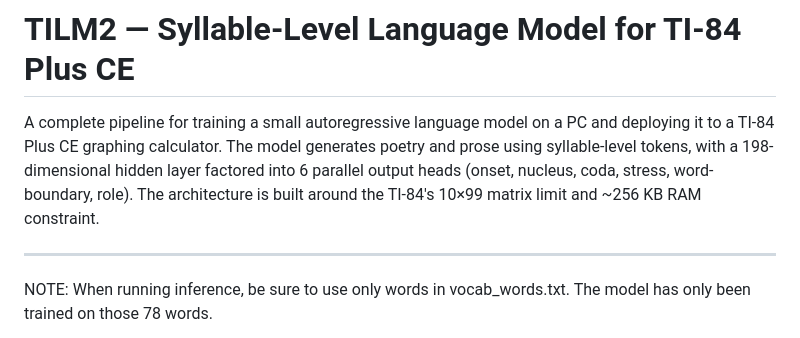
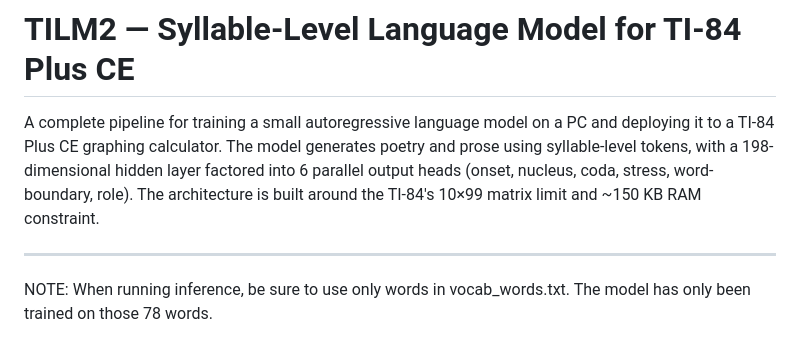
Before and after one commit to exploratorystudios/TILM2, a Markdown page: README.md, the part around the change. Rendered like a GitHub page.

Commit message:
Correct RAM constraint in README
Updated RAM constraint from ~256 KB to ~150 KB.

```diff
--- a/README.md
+++ b/README.md
@@ -1,6 +1,6 @@
 # TILM2 — Syllable-Level Language Model for TI-84 Plus CE
 
-A complete pipeline for training a small autoregressive language model on a PC and deploying it to a TI-84 Plus CE graphing calculator. The model generates poetry and prose using syllable-level tokens, with a 198-dimensional hidden layer factored into 6 parallel output heads (onset, nucleus, coda, stress, word-boundary, role). The architecture is built around the TI-84's 10×99 matrix limit and ~256 KB RAM constraint.
+A complete pipeline for training a small autoregressive language model on a PC and deploying it to a TI-84 Plus CE graphing calculator. The model generates poetry and prose using syllable-level tokens, with a 198-dimensional hidden layer factored into 6 parallel output heads (onset, nucleus, coda, stress, word-boundary, role). The architecture is built around the TI-84's 10×99 matrix limit and ~150 KB RAM constraint.
 
 ---
 
```
